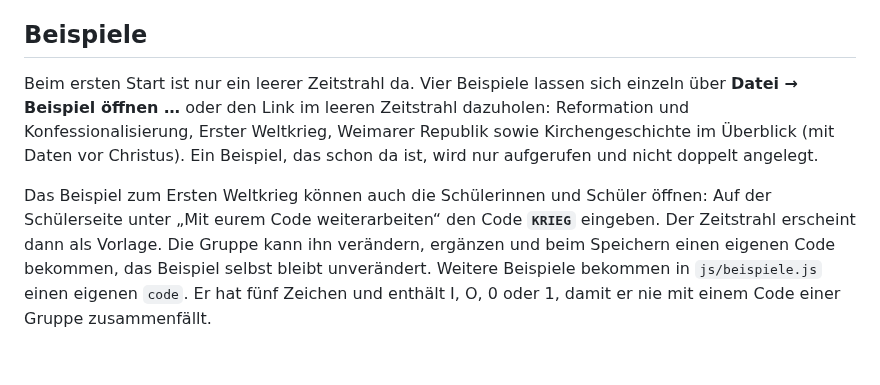
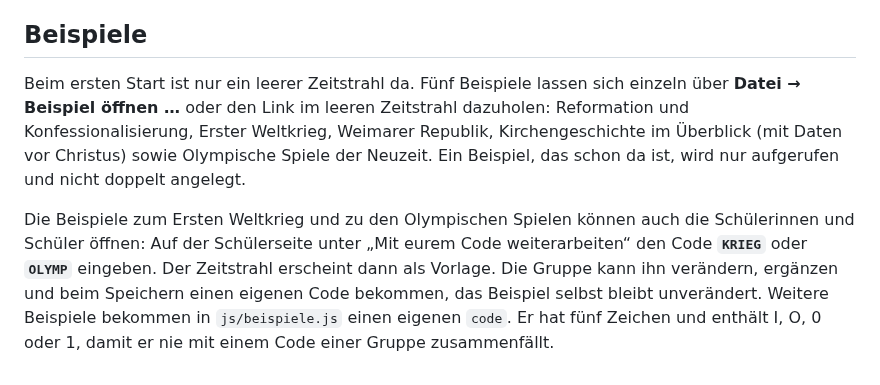
Before and after one commit to Obi-Wahn/zeitstrahl-werkstatt, a Markdown page: README.md, the part around one of its changes. GitHub-like rendering.

```diff
--- a/README.md
+++ b/README.md
@@ -194,6 +194,6 @@ Mögliche Anknüpfungspunkte im Unterricht:
 
 ## Beispiele
 
-Beim ersten Start ist nur ein leerer Zeitstrahl da. Vier Beispiele lassen sich einzeln über **Datei → Beispiel öffnen …** oder den Link im leeren Zeitstrahl dazuholen: Reformation und Konfessionalisierung, Erster Weltkrieg, Weimarer Republik sowie Kirchengeschichte im Überblick (mit Daten vor Christus). Ein Beispiel, das schon da ist, wird nur aufgerufen und nicht doppelt angelegt.
+Beim ersten Start ist nur ein leerer Zeitstrahl da. Fünf Beispiele lassen sich einzeln über **Datei → Beispiel öffnen …** oder den Link im leeren Zeitstrahl dazuholen: Reformation und Konfessionalisierung, Erster Weltkrieg, Weimarer Republik, Kirchengeschichte im Überblick (mit Daten vor Christus) sowie Olympische Spiele der Neuzeit. Ein Beispiel, das schon da ist, wird nur aufgerufen und nicht doppelt angelegt.
 
-Das Beispiel zum Ersten Weltkrieg können auch die Schülerinnen und Schüler öffnen: Auf der Schülerseite unter „Mit eurem Code weiterarbeiten“ den Code **`KRIEG`** eingeben. Der Zeitstrahl erscheint dann als Vorlage. Die Gruppe kann ihn verändern, ergänzen und beim Speichern einen eigenen Code bekommen, das Beispiel selbst bleibt unverändert. Weitere Beispiele bekommen in `js/beispiele.js` einen eigenen `code`. Er hat fünf Zeichen und enthält I, O, 0 oder 1, damit er nie mit einem Code einer Gruppe zusammenfällt.
+Die Beispiele zum Ersten Weltkrieg und zu den Olympischen Spielen können auch die Schülerinnen und Schüler öffnen: Auf der Schülerseite unter „Mit eurem Code weiterarbeiten“ den Code **`KRIEG`** oder **`OLYMP`** eingeben. Der Zeitstrahl erscheint dann als Vorlage. Die Gruppe kann ihn verändern, ergänzen und beim Speichern einen eigenen Code bekommen, das Beispiel selbst bleibt unverändert. Weitere Beispiele bekommen in `js/beispiele.js` einen eigenen `code`. Er hat fünf Zeichen und enthält I, O, 0 oder 1, damit er nie mit einem Code einer Gruppe zusammenfällt.
```
Also changed, not shown: other parts of README.md (+1 -1 lines), docs/bilder/arbeitsblatt.png, docs/bilder/ipads-verbinden.png, docs/bilder/lehrkraft.png, docs/bilder/lueckenbild.png, docs/bilder/schuelerseite.png, docs/bilder/tafelbild.png, 1 other file.
